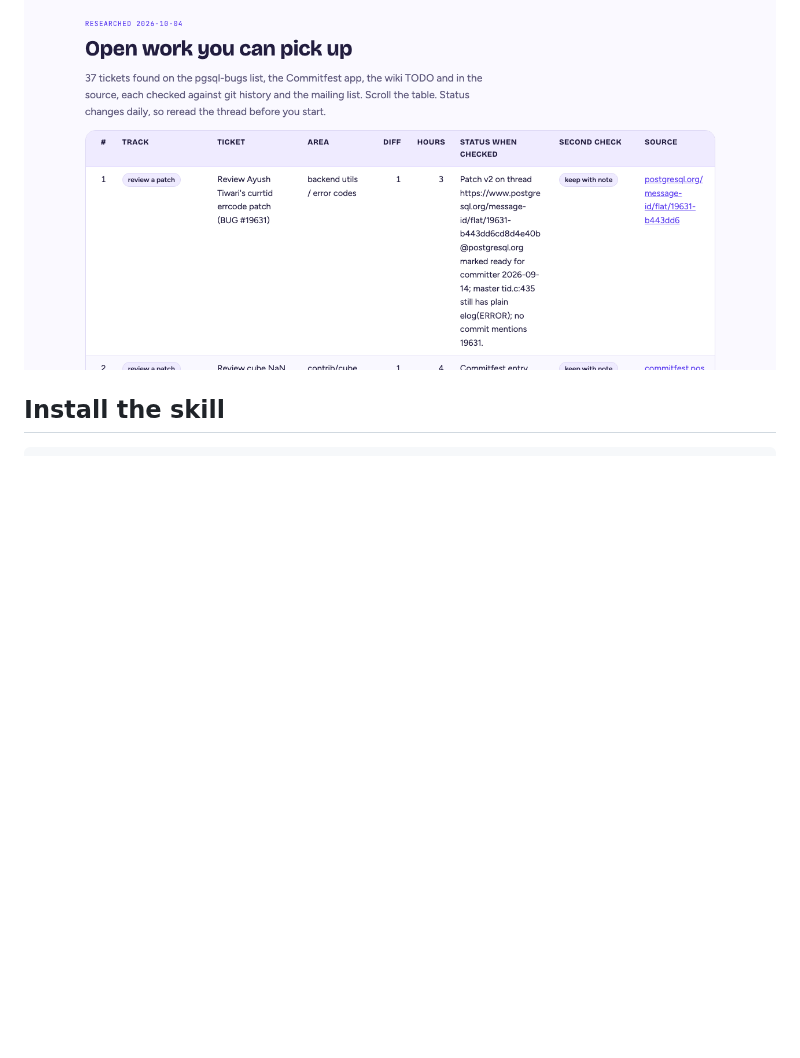
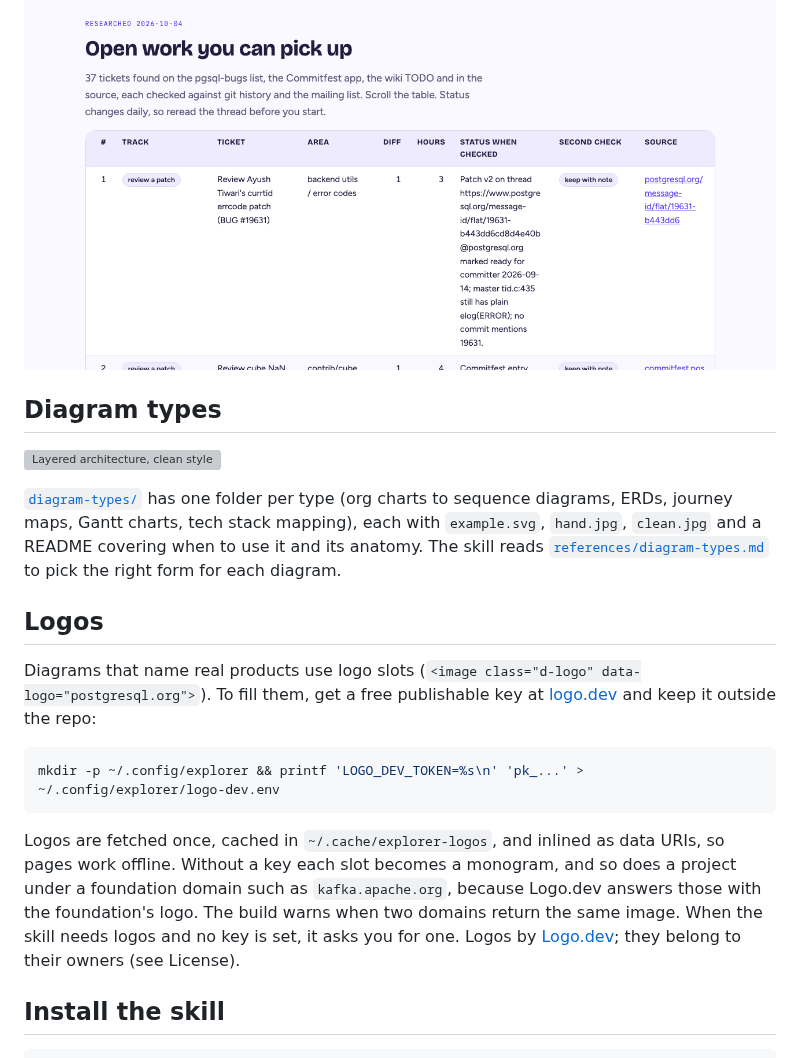
Before and after one commit to yashs33244/explorer, a Markdown page: README.md, the part around one of its changes. GitHub-like rendering; blank space fills up the shorter version; grey boxes are pictures that could not be loaded.

````diff
--- a/README.md
+++ b/README.md
@@ -17,6 +20,22 @@ Turn any codebase or system into an interactive beginner field guide: hand-drawn
 | ![architecture](docs/img/diagram-architecture.png) | ![lifecycle](docs/img/diagram-lifecycle.png) |
 
 ![A scrolling table](docs/img/table.png)
+
+## Diagram types
+
+![Layered architecture, clean style](diagram-types/software/layered-architecture/clean.jpg)
+
+[`diagram-types/`](diagram-types/README.md) has one folder per type (org charts to sequence diagrams, ERDs, journey maps, Gantt charts, tech stack mapping), each with `example.svg`, `hand.jpg`, `clean.jpg` and a README covering when to use it and its anatomy. The skill reads [`references/diagram-types.md`](skills/codebase-explorer/references/diagram-types.md) to pick the right form for each diagram.
+
+## Logos
+
+Diagrams that name real products use logo slots (`<image class="d-logo" data-logo="postgresql.org">`). To fill them, get a free publishable key at [logo.dev](https://logo.dev) and keep it outside the repo:
+
+```bash
+mkdir -p ~/.config/explorer && printf 'LOGO_DEV_TOKEN=%s\n' 'pk_...' > ~/.config/explorer/logo-dev.env
+```
+
+Logos are fetched once, cached in `~/.cache/explorer-logos`, and inlined as data URIs, so pages work offline. Without a key each slot becomes a monogram, and so does a project under a foundation domain such as `kafka.apache.org`, because Logo.dev answers those with the foundation's logo. The build warns when two domains return the same image. When the skill needs logos and no key is set, it asks you for one. Logos by [Logo.dev](https://logo.dev); they belong to their owners (see License).
 
 ## Install the skill
 
````
Also changed, not shown: other parts of README.md (+19 -7 lines), docs/img/diagram-architecture.png, docs/img/diagram-lifecycle.png, docs/img/hero.png.
